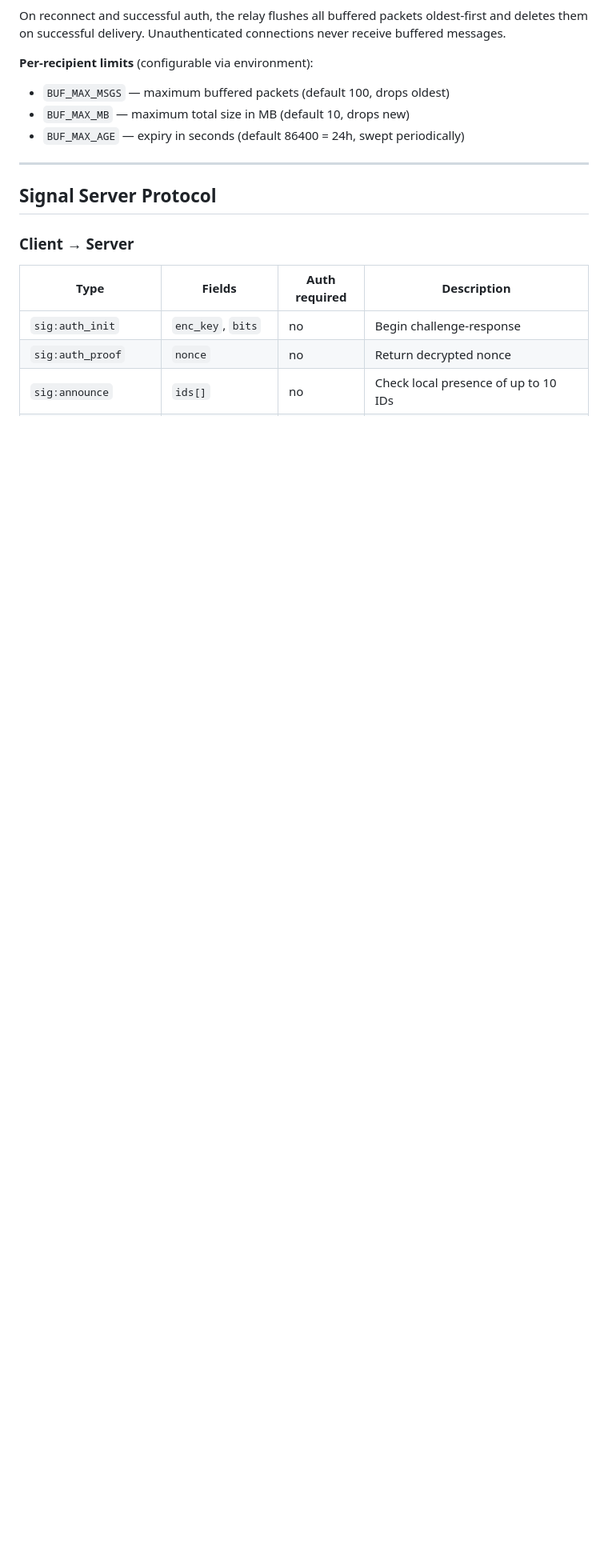
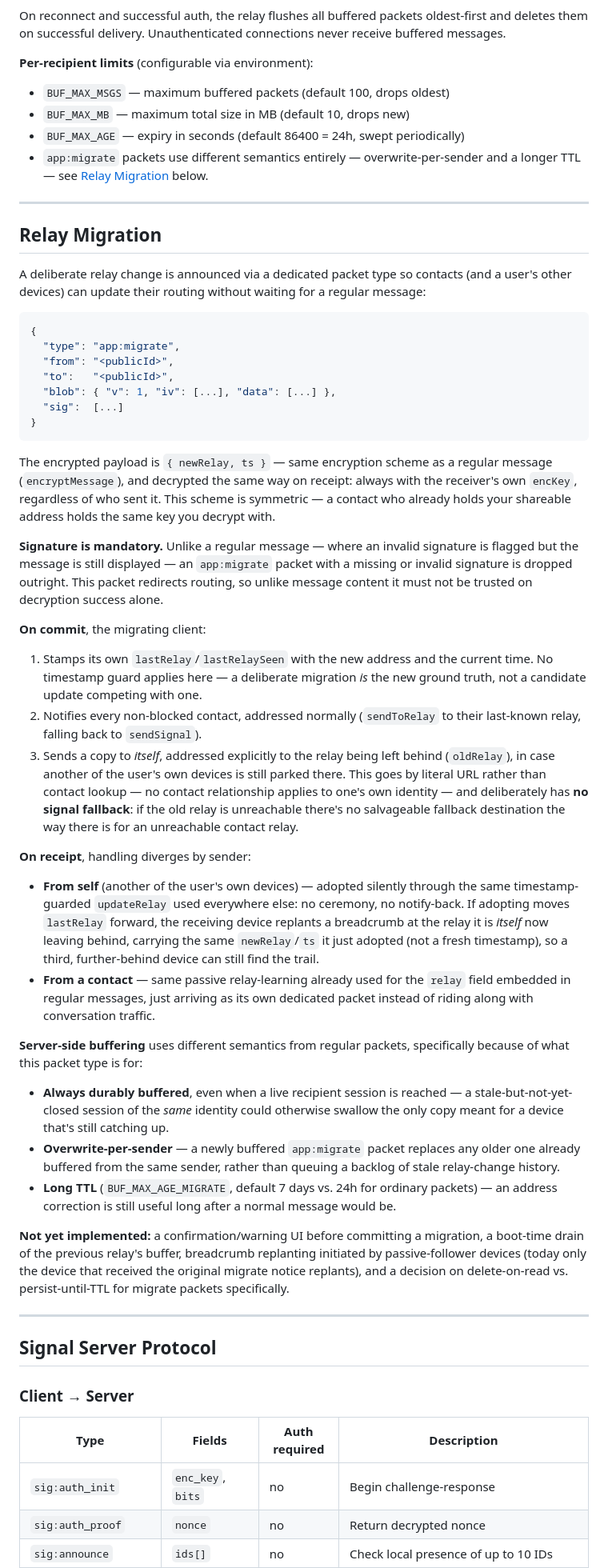
Before and after one commit to saint-cc/meshchat, a Markdown page: protocol.md, the part around one of its changes. Shown at 80% size. GitHub-like rendering; blank space fills up the shorter version.

````diff
--- a/protocol.md
+++ b/protocol.md
@@ -191,6 +194,43 @@ On reconnect and successful auth, the relay flushes all buffered packets oldest-
 - `BUF_MAX_MSGS` — maximum buffered packets (default 100, drops oldest)
 - `BUF_MAX_MB`  — maximum total size in MB (default 10, drops new)
 - `BUF_MAX_AGE` — expiry in seconds (default 86400 = 24h, swept periodically)
+- `app:migrate` packets use different semantics entirely — overwrite-per-sender and a longer TTL — see [Relay Migration](#relay-migration) below.
+
+---
+
+## Relay Migration
+
+A deliberate relay change is announced via a dedicated packet type so contacts (and a user's other devices) can update their routing without waiting for a regular message:
+
+```json
+{
+  "type": "app:migrate",
+  "from": "<publicId>",
+  "to":   "<publicId>",
+  "blob": { "v": 1, "iv": [...], "data": [...] },
+  "sig":  [...]
+}
+```
+
+The encrypted payload is `{ newRelay, ts }` — same encryption scheme as a regular message (`encryptMessage`), and decrypted the same way on receipt: always with the receiver's own `encKey`, regardless of who sent it. This scheme is symmetric — a contact who already holds your shareable address holds the same key you decrypt with.
+
+**Signature is mandatory.** Unlike a regular message — where an invalid signature is flagged but the message is still displayed — an `app:migrate` packet with a missing or invalid signature is dropped outright. This packet redirects routing, so unlike message content it must not be trusted on decryption success alone.
+
+**On commit**, the migrating client:
+1. Stamps its own `lastRelay`/`lastRelaySeen` with the new address and the current time. No timestamp guard applies here — a deliberate migration *is* the new ground truth, not a candidate update competing with one.
+2. Notifies every non-blocked contact, addressed normally (`sendToRelay` to their last-known relay, falling back to `sendSignal`).
+3. Sends a copy to *itself*, addressed explicitly to the relay being left behind (`oldRelay`), in case another of the user's own devices is still parked there. This goes by literal URL rather than contact lookup — no contact relationship applies to one's own identity — and deliberately has **no signal fallback**: if the old relay is unreachable there's no salvageable fallback destination the way there is for an unreachable contact relay.
+
+**On receipt**, handling diverges by sender:
+- **From self** (another of the user's own devices) — adopted silently through the same timestamp-guarded `updateRelay` used everywhere else: no ceremony, no notify-back. If adopting moves `lastRelay` forward, the receiving device replants a breadcrumb at the relay it is *itself* now leaving behind, carrying the same `newRelay`/`ts` it just adopted (not a fresh timestamp), so a third, further-behind device can still find the trail.
+- **From a contact** — same passive relay-learning already used for the `relay` field embedded in regular messages, just arriving as its own dedicated packet instead of riding along with conversation traffic.
+
+**Server-side buffering** uses different semantics from regular packets, specifically because of what this packet type is for:
+- **Always durably buffered**, even when a live recipient session is reached — a stale-but-not-yet-closed session of the *same* identity could otherwise swallow the only copy meant for a device that's still catching up.
+- **Overwrite-per-sender** — a newly buffered `app:migrate` packet replaces any older one already buffered from the same sender, rather than queuing a backlog of stale relay-change history.
+- **Long TTL** (`BUF_MAX_AGE_MIGRATE`, default 7 days vs. 24h for ordinary packets) — an address correction is still useful long after a normal message would be.
+
+**Not yet implemented:** a confirmation/warning UI before committing a migration, a boot-time drain of the previous relay's buffer, breadcrumb replanting initiated by passive-follower devices (today only the device that received the original migrate notice replants), and a decision on delete-on-read vs. persist-until-TTL for migrate packets specifically.
 
 ---
 
````
Also changed, not shown: other parts of protocol.md (+21 -8 lines).
